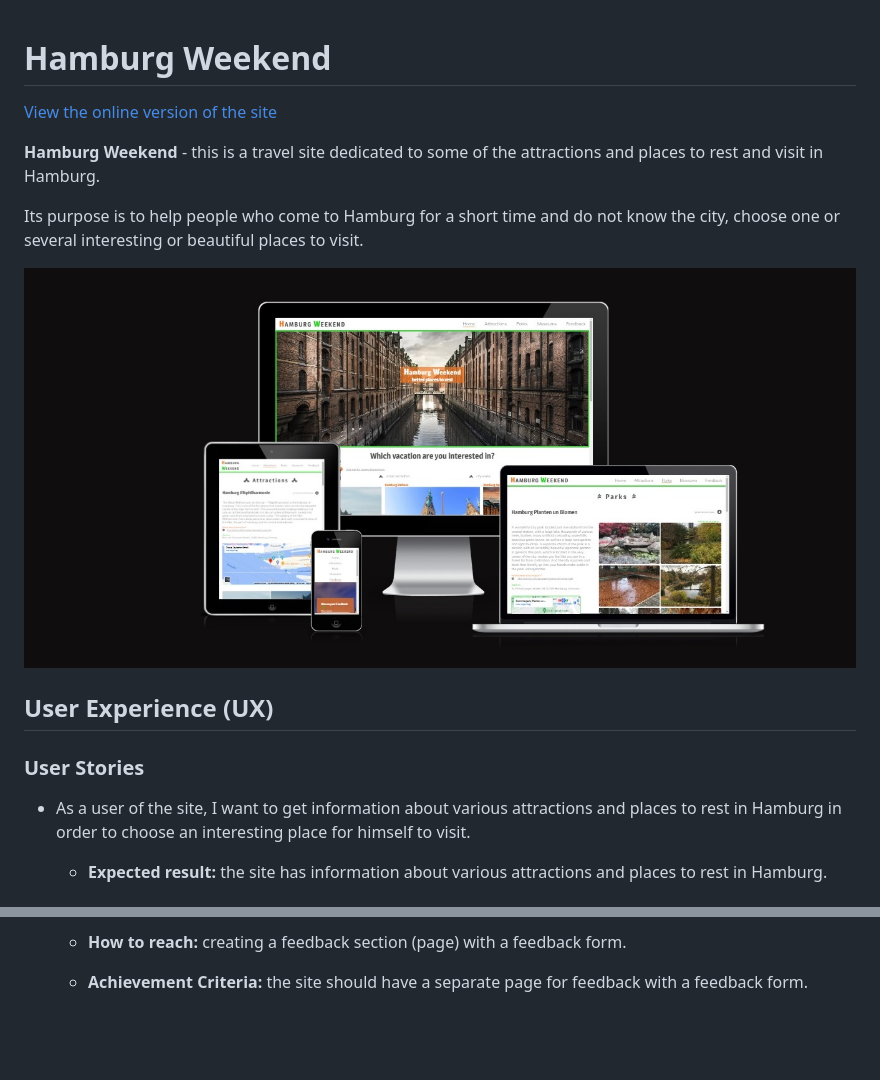
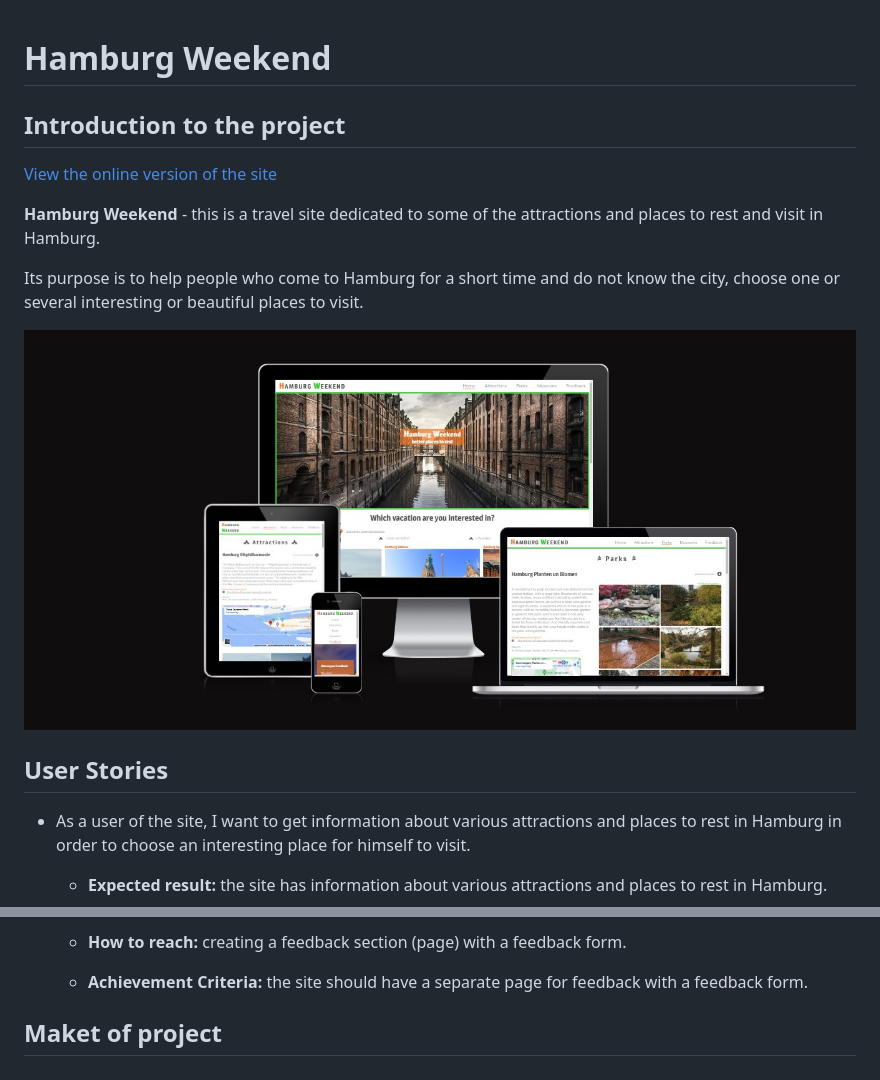
Before and after one commit to Belan-Mihail/hamburg-weekend, a Markdown page: README.md, 2 parts joined by grey strips. Drawn GitHub-style; blank space fills up the shorter version.

Commit message:
docs: heading change. add third h2-heading - Maket of project

```diff
--- a/README.md
+++ b/README.md
@@ -1,4 +1,7 @@
 # Hamburg Weekend
+
+## Introduction to  the project
+
 [View the online version of the site](https://belan-mihail.github.io/hamburg-weekend/)
 
 **Hamburg Weekend** - this is a travel site dedicated to some of the attractions and places to rest and visit in Hamburg.
@@ -9,7 +12,5 @@ Its purpose is to help people who come to Hamburg for a short time and do not kn
 
-## User Experience (UX)
-
-### User Stories
+## User Stories
 
 - As a user of the site, I want to get information about various attractions and places to rest in Hamburg in order to choose an interesting place for himself to visit.
 
@@ -58,3 +59,5 @@ Its purpose is to help people who come to Hamburg for a short time and do not kn
     - **How to reach:** creating a feedback section (page) with a feedback form.
 
     - **Achievement Criteria:** the site should have a separate page for feedback with a feedback form.
+
+## Maket of project
```
Also changed, not shown: other parts of README.md (+1 -1 lines).
